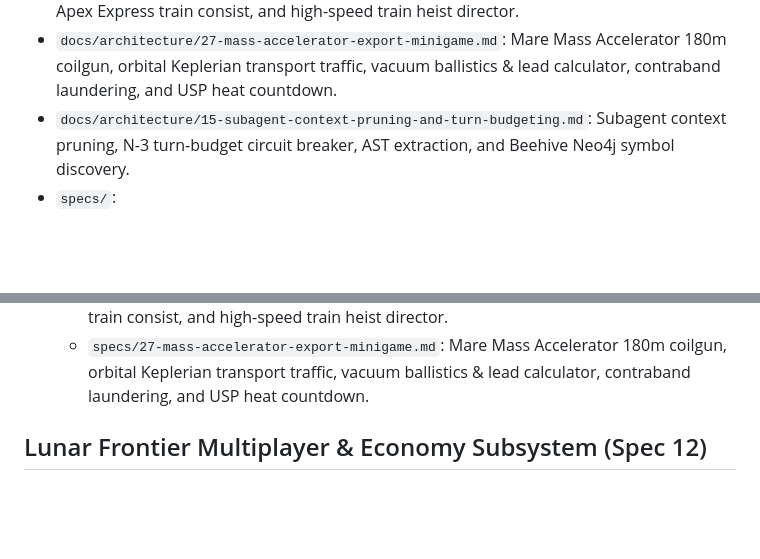
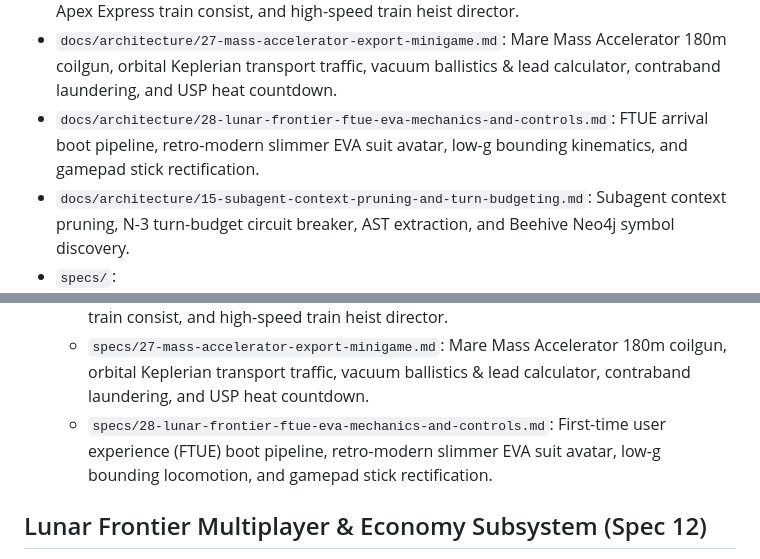
Before and after one commit to jagosan/playground, a Markdown page: docs/MAP.md, 2 parts joined by grey strips. GitHub-like rendering; blank space fills up the shorter version.

Commit message:
docs(spec-28): author FTUE, retro-modern EVA suit, low-g bounding mechanics & controller rectification

```diff
--- a/docs/MAP.md
+++ b/docs/MAP.md
@@ -24,6 +24,7 @@
 - `docs/architecture/25-lunar-frontier-misc-general-cleanup.md`: Extended horizon terrain skirt, rail ballast grounding, powertrain hill-hold & zero drift, autonomous NPC prospector bots with flags, derelict rival bases, and procedural Web Audio engine.
 - `docs/architecture/26-x-corp-citadel-and-rail-heist.md`: X-Corp Citadel monolith, impenetrable kinetic shield defense grid, 3.5km elevated high-speed maglev guideway, Apex Express train consist, and high-speed train heist director.
 - `docs/architecture/27-mass-accelerator-export-minigame.md`: Mare Mass Accelerator 180m coilgun, orbital Keplerian transport traffic, vacuum ballistics & lead calculator, contraband laundering, and USP heat countdown.
+- `docs/architecture/28-lunar-frontier-ftue-eva-mechanics-and-controls.md`: FTUE arrival boot pipeline, retro-modern slimmer EVA suit avatar, low-g bounding kinematics, and gamepad stick rectification.
 - `docs/architecture/15-subagent-context-pruning-and-turn-budgeting.md`: Subagent context pruning, N-3 turn-budget circuit breaker, AST extraction, and Beehive Neo4j symbol discovery.
 - `specs/`:
   - `specs/00-system-overview.md`: Project vision, minigame architecture, rendering stack.
@@ -46,6 +47,7 @@
   - `specs/25-lunar-frontier-misc-general-cleanup.md`: Extended horizon terrain skirt, rail ballast grounding, powertrain hill-hold & zero drift, autonomous NPC prospector bots with flags, derelict rival bases, and procedural Web Audio engine.
   - `specs/26-x-corp-citadel-and-rail-heist.md`: X-Corp Citadel monolith, impenetrable kinetic shield defense grid, 3.5km elevated high-speed maglev guideway, Apex Express train consist, and high-speed train heist director.
   - `specs/27-mass-accelerator-export-minigame.md`: Mare Mass Accelerator 180m coilgun, orbital Keplerian transport traffic, vacuum ballistics & lead calculator, contraband laundering, and USP heat countdown.
+  - `specs/28-lunar-frontier-ftue-eva-mechanics-and-controls.md`: First-time user experience (FTUE) boot pipeline, retro-modern slimmer EVA suit avatar, low-g bounding locomotion, and gamepad stick rectification.
 
 ## Lunar Frontier Multiplayer & Economy Subsystem (Spec 12)
 - `games/lunar-frontier/server/`: Fastify + `ws` server, SQLite schema, market pricing, 20Hz tick (`LunarServer.ts`, `Database.ts`).
```
Also changed, not shown: docs/architecture/28-lunar-frontier-ftue-eva-mechanics-and-controls.md (added, +115 -0 lines), specs/28-lunar-frontier-ftue-eva-mechanics-and-controls.md (added, +112 -0 lines).
